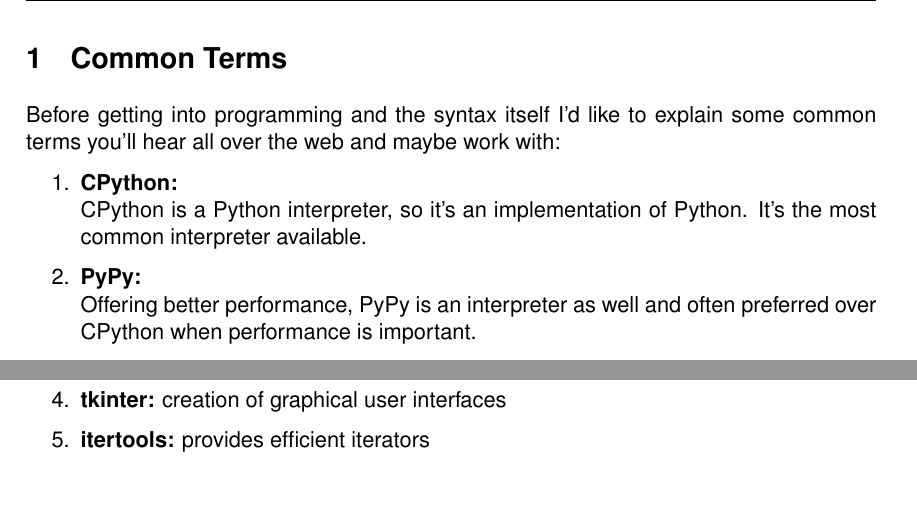
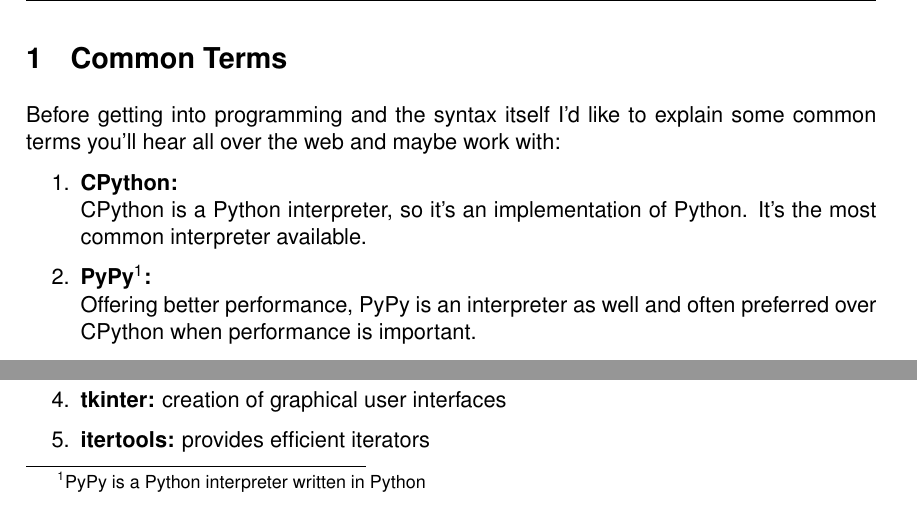
Before and after one commit to koenigscode/python-introduction, a LaTeX paper (main.tex, which reads content/partials/common_terms/common_terms.tex): two parts of page 3 of 12, joined at a grey line, cut so that both start at the same text. Compiled offline with pdfLaTeX.

Commit message:
add PyPy description footnote; small fix

```diff
--- a/content/partials/common_terms/common_terms.tex
+++ b/content/partials/common_terms/common_terms.tex
@@ -4,7 +4,7 @@
         \item \textbf{CPython:}\\
             CPython is a Python interpreter, so it's an implementation of Python.
             It's the most common interpreter available.
-        \item \textbf{PyPy:}\\
+        \item \textbf{PyPy\footnote{PyPy is a Python interpreter written in Python}:}\\
             Offering better performance, PyPy is an interpreter as well and often preferred over CPython when performance is important.
         \item \textbf{IPython:}\\
             IPython is an interactive Python-Shell.
```
Also changed, not shown: content/partials/basic_syntax/basic_syntax.tex (+1 -1 lines), main.tex (+0 -1 lines), 1 other file.
